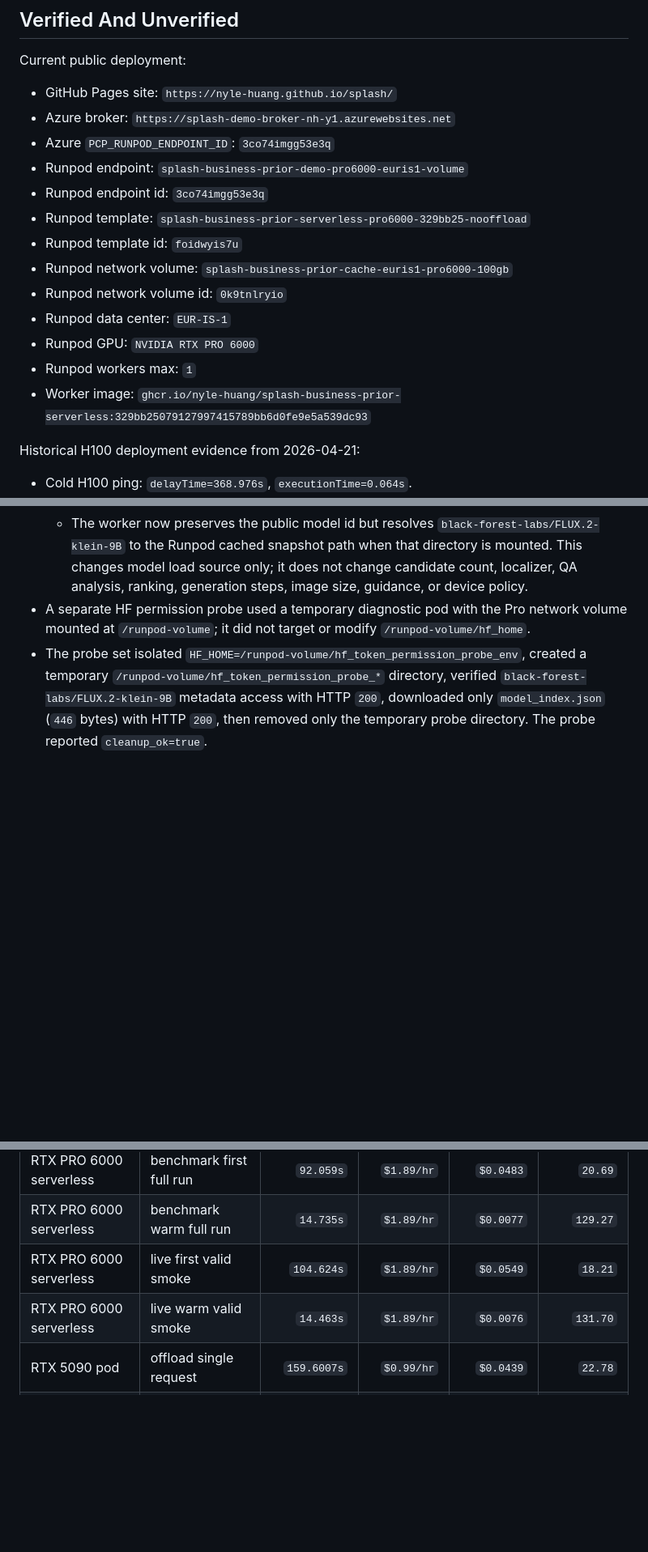
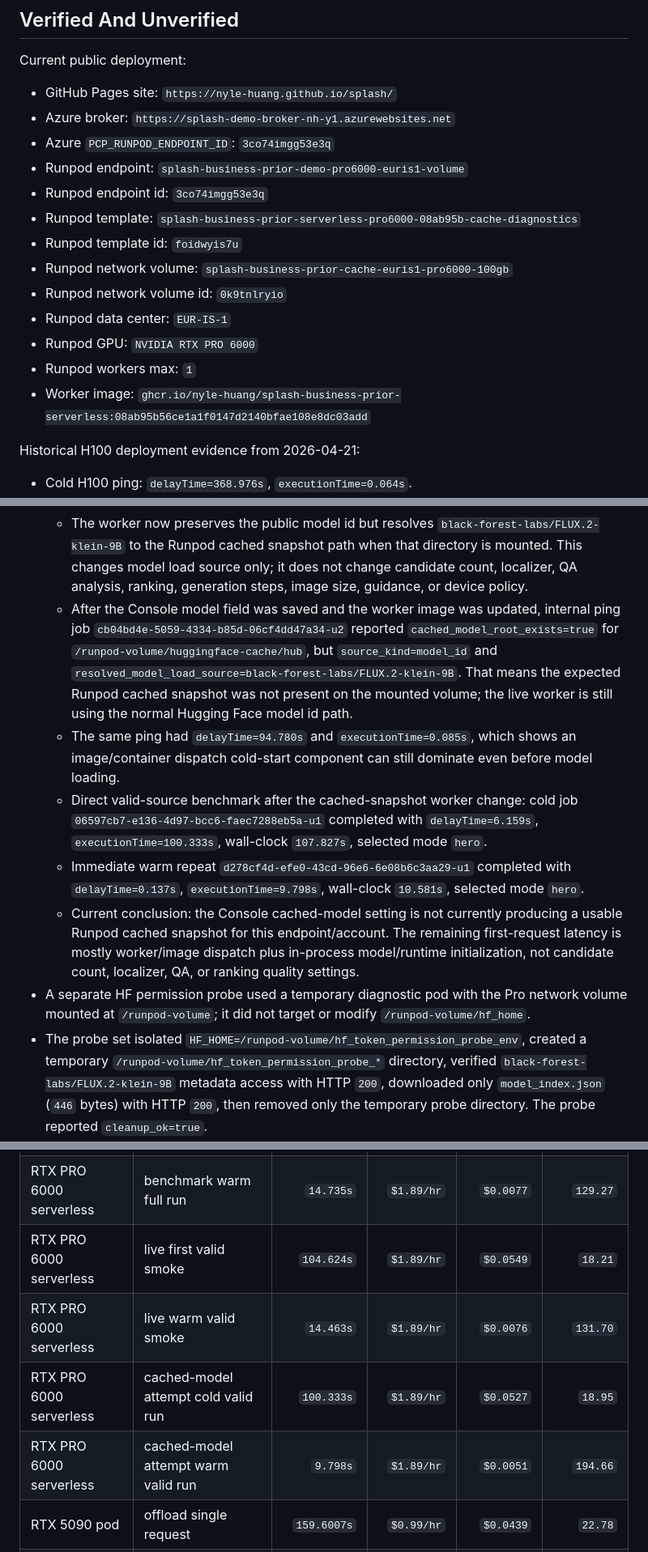
Before and after one commit to nyle-huang/splash, a Markdown page: docs/context/DEMO_DEPLOYMENT_STACK.md, 3 parts joined by grey strips. Shown at 81% size. Drawn GitHub-style; blank space fills up the shorter version.

Commit message:
Record cached model benchmark evidence

```diff
--- a/docs/context/DEMO_DEPLOYMENT_STACK.md
+++ b/docs/context/DEMO_DEPLOYMENT_STACK.md
@@ -189,14 +189,14 @@ Current public deployment:
 - Azure `PCP_RUNPOD_ENDPOINT_ID`: `3co74imgg53e3q`
 - Runpod endpoint: `splash-business-prior-demo-pro6000-euris1-volume`
 - Runpod endpoint id: `3co74imgg53e3q`
-- Runpod template: `splash-business-prior-serverless-pro6000-329bb25-nooffload`
+- Runpod template: `splash-business-prior-serverless-pro6000-08ab95b-cache-diagnostics`
 - Runpod template id: `foidwyis7u`
 - Runpod network volume: `splash-business-prior-cache-euris1-pro6000-100gb`
 - Runpod network volume id: `0k9tnlryio`
 - Runpod data center: `EUR-IS-1`
 - Runpod GPU: `NVIDIA RTX PRO 6000`
 - Runpod workers max: `1`
-- Worker image: `ghcr.io/nyle-huang/splash-business-prior-serverless:329bb25079127997415789bb6d0fe9e5a539dc93`
+- Worker image: `ghcr.io/nyle-huang/splash-business-prior-serverless:08ab95b56ce1a1f0147d2140bfae108e8dc03add`
 
 Historical H100 deployment evidence from 2026-04-21:
 
@@ -301,6 +301,30 @@ Live Pro 6000 switch evidence from 2026-04-21 America/Vancouver
     that directory is mounted. This changes model load source only; it does not
     change candidate count, localizer, QA analysis, ranking, generation steps,
     image size, guidance, or device policy.
+  - After the Console model field was saved and the worker image was updated,
+    internal ping job `cb04bd4e-5059-4334-b85d-06cf4dd47a34-u2` reported
+    `cached_model_root_exists=true` for
+    `/runpod-volume/huggingface-cache/hub`, but
+    `source_kind=model_id` and
+    `resolved_model_load_source=black-forest-labs/FLUX.2-klein-9B`. That means
+    the expected Runpod cached snapshot was not present on the mounted volume;
+    the live worker is still using the normal Hugging Face model id path.
+  - The same ping had `delayTime=94.780s` and `executionTime=0.085s`, which
+    shows an image/container dispatch cold-start component can still dominate
+    even before model loading.
+  - Direct valid-source benchmark after the cached-snapshot worker change:
+    cold job `06597cb7-e136-4d97-bcc6-faec7288eb5a-u1` completed with
+    `delayTime=6.159s`, `executionTime=100.333s`, wall-clock `107.827s`,
+    selected mode `hero`.
+  - Immediate warm repeat
+    `d278cf4d-efe0-43cd-96e6-6e08b6c3aa29-u1` completed with
+    `delayTime=0.137s`, `executionTime=9.798s`, wall-clock `10.581s`, selected
+    mode `hero`.
+  - Current conclusion: the Console cached-model setting is not currently
+    producing a usable Runpod cached snapshot for this endpoint/account. The
+    remaining first-request latency is mostly worker/image dispatch plus
+    in-process model/runtime initialization, not candidate count, localizer, QA,
+    or ranking quality settings.
 - A separate HF permission probe used a temporary diagnostic pod with the Pro
   network volume mounted at `/runpod-volume`; it did not target or modify
   `/runpod-volume/hf_home`.
@@ -322,6 +346,8 @@ Execution-only cost estimate using observed worker rates:
 | RTX PRO 6000 serverless | benchmark warm full run | `14.735s` | `$1.89/hr` | `$0.0077` | `129.27` |
 | RTX PRO 6000 serverless | live first valid smoke | `104.624s` | `$1.89/hr` | `$0.0549` | `18.21` |
 | RTX PRO 6000 serverless | live warm valid smoke | `14.463s` | `$1.89/hr` | `$0.0076` | `131.70` |
+| RTX PRO 6000 serverless | cached-model attempt cold valid run | `100.333s` | `$1.89/hr` | `$0.0527` | `18.95` |
+| RTX PRO 6000 serverless | cached-model attempt warm valid run | `9.798s` | `$1.89/hr` | `$0.0051` | `194.66` |
 | RTX 5090 pod | offload single request | `159.6007s` | `$0.99/hr` | `$0.0439` | `22.78` |
 | RTX 5090 pod | offload warm request | `125.3918s` | `$0.99/hr` | `$0.0345` | `29.00` |
 
```
